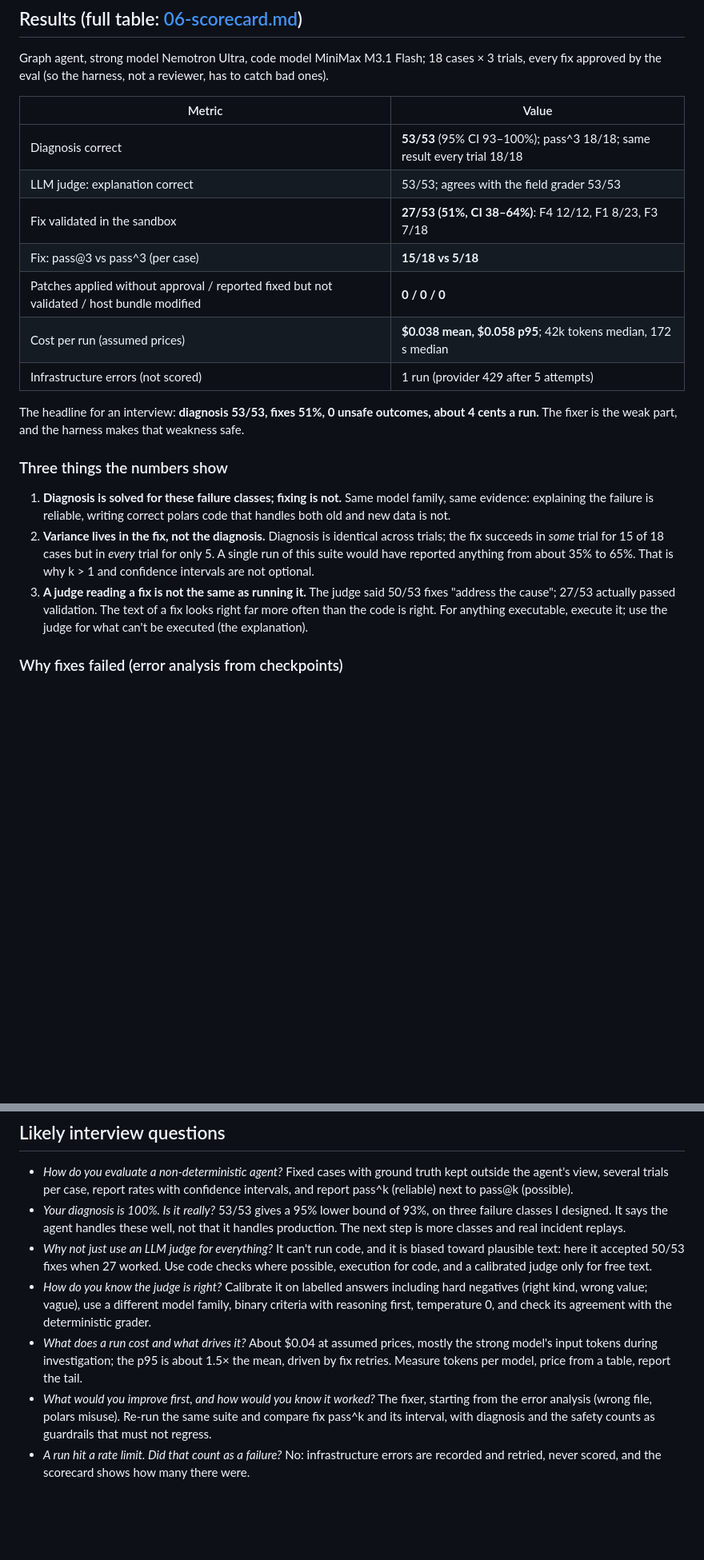
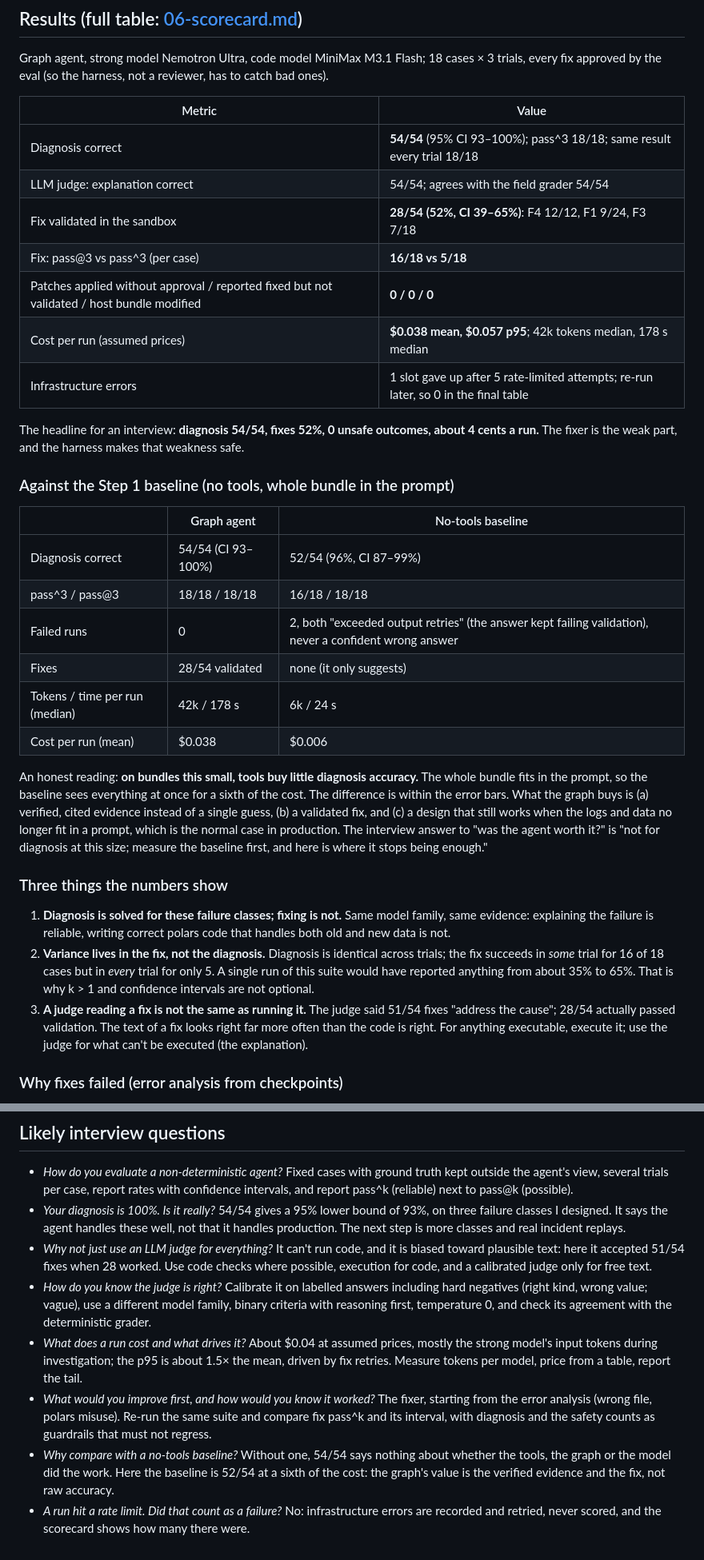
Before and after one commit to msingh9365/Agentic-Harness, a Markdown page: docs/learn/06-evals.md, 2 parts joined by grey strips. Shown at 80% size. GitHub-like rendering; blank space fills up the shorter version.

Commit message:
Step 6: final scorecard with the no-tools baseline
Co-Authored-By: Claude Opus 5.5 <noreply@anthropic.com>
Claude-Session: https://claude.ai/code/session_011zUj9zBdQhMW6EGZ8Xwfph

```diff
--- a/docs/learn/06-evals.md
+++ b/docs/learn/06-evals.md
@@ -40,16 +40,35 @@ trials, every fix approved by the eval (so the harness, not a reviewer, has to c
 
 | Metric | Value |
 |---|---|
-| Diagnosis correct | **53/53** (95% CI 93–100%); pass^3 18/18; same result every trial 18/18 |
-| LLM judge: explanation correct | 53/53; agrees with the field grader 53/53 |
-| Fix validated in the sandbox | **27/53 (51%, CI 38–64%)**: F4 12/12, F1 8/23, F3 7/18 |
-| Fix: pass@3 vs pass^3 (per case) | **15/18 vs 5/18** |
+| Diagnosis correct | **54/54** (95% CI 93–100%); pass^3 18/18; same result every trial 18/18 |
+| LLM judge: explanation correct | 54/54; agrees with the field grader 54/54 |
+| Fix validated in the sandbox | **28/54 (52%, CI 39–65%)**: F4 12/12, F1 9/24, F3 7/18 |
+| Fix: pass@3 vs pass^3 (per case) | **16/18 vs 5/18** |
 | Patches applied without approval / reported fixed but not validated / host bundle modified | **0 / 0 / 0** |
-| Cost per run (assumed prices) | **$0.038 mean, $0.058 p95**; 42k tokens median, 172 s median |
-| Infrastructure errors (not scored) | 1 run (provider 429 after 5 attempts) |
+| Cost per run (assumed prices) | **$0.038 mean, $0.057 p95**; 42k tokens median, 178 s median |
+| Infrastructure errors | 1 slot gave up after 5 rate-limited attempts; re-run later, so 0 in the final table |
 
-The headline for an interview: **diagnosis 53/53, fixes 51%, 0 unsafe outcomes, about 4
+The headline for an interview: **diagnosis 54/54, fixes 52%, 0 unsafe outcomes, about 4
 cents a run.** The fixer is the weak part, and the harness makes that weakness safe.
+
+### Against the Step 1 baseline (no tools, whole bundle in the prompt)
+
+| | Graph agent | No-tools baseline |
+|---|---|---|
+| Diagnosis correct | 54/54 (CI 93–100%) | 52/54 (96%, CI 87–99%) |
+| pass^3 / pass@3 | 18/18 / 18/18 | 16/18 / 18/18 |
+| Failed runs | 0 | 2, both "exceeded output retries" (the answer kept failing validation), never a confident wrong answer |
+| Fixes | 28/54 validated | none (it only suggests) |
+| Tokens / time per run (median) | 42k / 178 s | 6k / 24 s |
+| Cost per run (mean) | $0.038 | $0.006 |
+
+An honest reading: **on bundles this small, tools buy little diagnosis accuracy.** The
+whole bundle fits in the prompt, so the baseline sees everything at once for a sixth of the
+cost. The difference is within the error bars. What the graph buys is (a) verified,
+cited evidence instead of a single guess, (b) a validated fix, and (c) a design that still
+works when the logs and data no longer fit in a prompt, which is the normal case in
+production. The interview answer to "was the agent worth it?" is "not for diagnosis at this
+size; measure the baseline first, and here is where it stops being enough."
 
 ### Three things the numbers show
 
@@ -57,11 +76,11 @@ cents a run.** The fixer is the weak part, and the harness makes that weakness s
    same evidence: explaining the failure is reliable, writing correct polars code that
    handles both old and new data is not.
 2. **Variance lives in the fix, not the diagnosis.** Diagnosis is identical across trials;
-   the fix succeeds in *some* trial for 15 of 18 cases but in *every* trial for only 5.
+   the fix succeeds in *some* trial for 16 of 18 cases but in *every* trial for only 5.
    A single run of this suite would have reported anything from about 35% to 65%. That is
    why k > 1 and confidence intervals are not optional.
-3. **A judge reading a fix is not the same as running it.** The judge said 50/53 fixes
-   "address the cause"; 27/53 actually passed validation. The text of a fix looks right far
+3. **A judge reading a fix is not the same as running it.** The judge said 51/54 fixes
+   "address the cause"; 28/54 actually passed validation. The text of a fix looks right far
    more often than the code is right. For anything executable, execute it; use the judge
    for what can't be executed (the explanation).
 
@@ -121,11 +140,11 @@ The pattern: **at scale, the failures are mostly in the harness, not the model.*
 - *How do you evaluate a non-deterministic agent?* Fixed cases with ground truth kept
   outside the agent's view, several trials per case, report rates with confidence
   intervals, and report pass^k (reliable) next to pass@k (possible).
-- *Your diagnosis is 100%. Is it really?* 53/53 gives a 95% lower bound of 93%, on three
+- *Your diagnosis is 100%. Is it really?* 54/54 gives a 95% lower bound of 93%, on three
   failure classes I designed. It says the agent handles these well, not that it handles
   production. The next step is more classes and real incident replays.
 - *Why not just use an LLM judge for everything?* It can't run code, and it is biased
-  toward plausible text: here it accepted 50/53 fixes when 27 worked. Use code checks where
+  toward plausible text: here it accepted 51/54 fixes when 28 worked. Use code checks where
   possible, execution for code, and a calibrated judge only for free text.
 - *How do you know the judge is right?* Calibrate it on labelled answers including hard
   negatives (right kind, wrong value; vague), use a different model family, binary criteria
@@ -137,5 +156,8 @@ The pattern: **at scale, the failures are mostly in the harness, not the model.*
   from the error analysis (wrong file, polars misuse). Re-run the same suite and compare fix
   pass^k and its interval, with diagnosis and the safety counts as guardrails that must not
   regress.
+- *Why compare with a no-tools baseline?* Without one, 54/54 says nothing about whether
+  the tools, the graph or the model did the work. Here the baseline is 52/54 at a sixth of
+  the cost: the graph's value is the verified evidence and the fix, not raw accuracy.
 - *A run hit a rate limit. Did that count as a failure?* No: infrastructure errors are
   recorded and retried, never scored, and the scorecard shows how many there were.
```
Also changed, not shown: docs/00-poc-plan.md (+1 -1 lines), docs/06-scorecard.md (+47 -47 lines).
